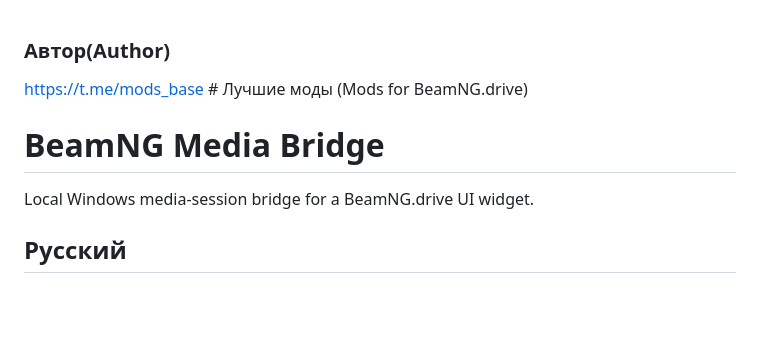
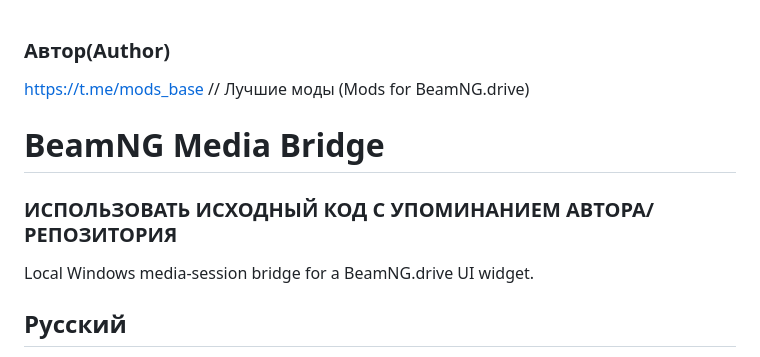
Before and after one commit to geekyng7/BeamNG-Media, a Markdown page: README.md, the part around the change. Drawn GitHub-style; blank space fills up the shorter version.

```diff
--- a/README.md
+++ b/README.md
@@ -1,7 +1,9 @@
 ### Автор(Author)
-https://t.me/mods_base # Лучшие моды (Mods for BeamNG.drive)
+https://t.me/mods_base // Лучшие моды (Mods for BeamNG.drive)
 
 # BeamNG Media Bridge
+
+### ИСПОЛЬЗОВАТЬ ИСХОДНЫЙ КОД С УПОМИНАНИЕМ АВТОРА/РЕПОЗИТОРИЯ
 
 Local Windows media-session bridge for a BeamNG.drive UI widget.
 
```
